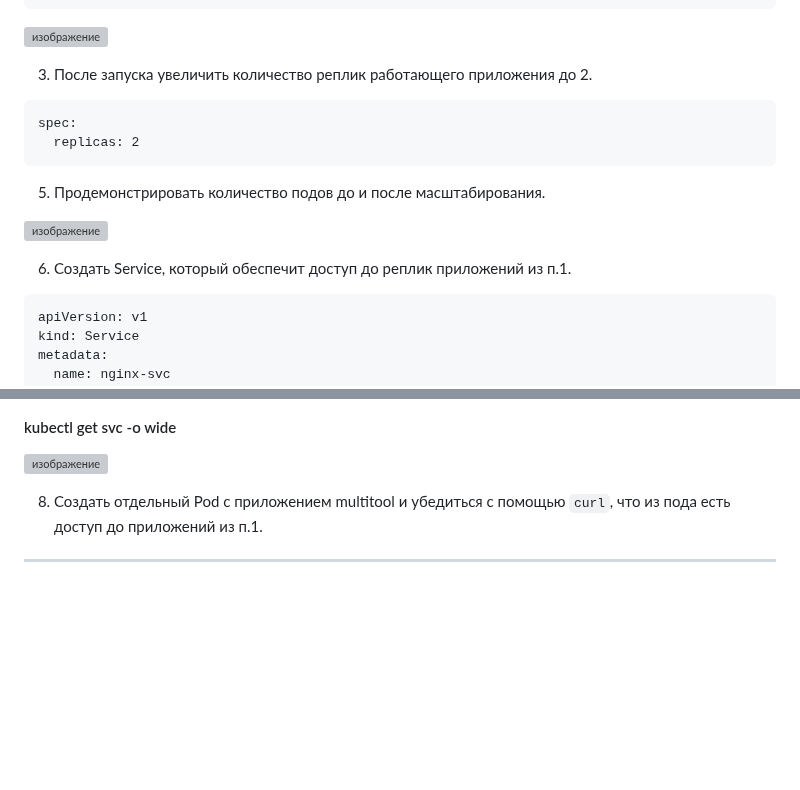
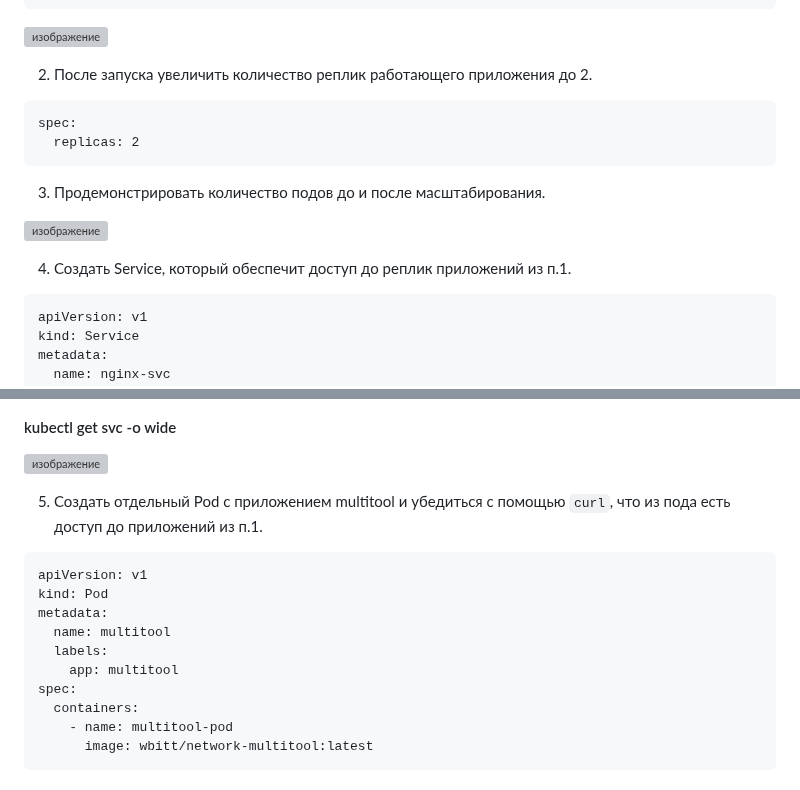
Before and after one commit to vladislav-arzybov/HOMEWORK, a Markdown page: 21_Kubernetes/03_Launching_applications_in_K8S.md, 2 parts joined by grey strips. Rendered like a GitHub page; blank space fills up the shorter version; grey boxes are pictures that could not be loaded.

````diff
--- a/21_Kubernetes/03_Launching_applications_in_K8S.md
+++ b/21_Kubernetes/03_Launching_applications_in_K8S.md
@@ -73,18 +73,18 @@ spec:
 
 ![изображение](https://github.com/user-attachments/assets/fa6177c1-a1cb-4048-a14f-ccf1d7f9370d)
 
-3. После запуска увеличить количество реплик работающего приложения до 2.
+2. После запуска увеличить количество реплик работающего приложения до 2.
 
 ```
 spec:
   replicas: 2
 ```
 
-5. Продемонстрировать количество подов до и после масштабирования.
+3. Продемонстрировать количество подов до и после масштабирования.
 
 ![изображение](https://github.com/user-attachments/assets/ad6d5c0d-7c3b-4970-9547-2e3bf22b2e3b)
 
-6. Создать Service, который обеспечит доступ до реплик приложений из п.1.
+4. Создать Service, который обеспечит доступ до реплик приложений из п.1.
 
 ```
 apiVersion: v1
@@ -114,4 +114,18 @@ spec:
 ![изображение](https://github.com/user-attachments/assets/e0e37808-4657-4055-ac5b-88c852c8b0eb)
 
 
-8. Создать отдельный Pod с приложением multitool и убедиться с помощью `curl`, что из пода есть доступ до приложений из п.1.
+5. Создать отдельный Pod с приложением multitool и убедиться с помощью `curl`, что из пода есть доступ до приложений из п.1.
+
+```
+apiVersion: v1
+kind: Pod
+metadata:
+  name: multitool
+  labels:
+    app: multitool
+spec:
+  containers:
+    - name: multitool-pod
+      image: wbitt/network-multitool:latest
+```
+
````
Also changed, not shown: other parts of 21_Kubernetes/03_Launching_applications_in_K8S.md (+14 -0 lines).
